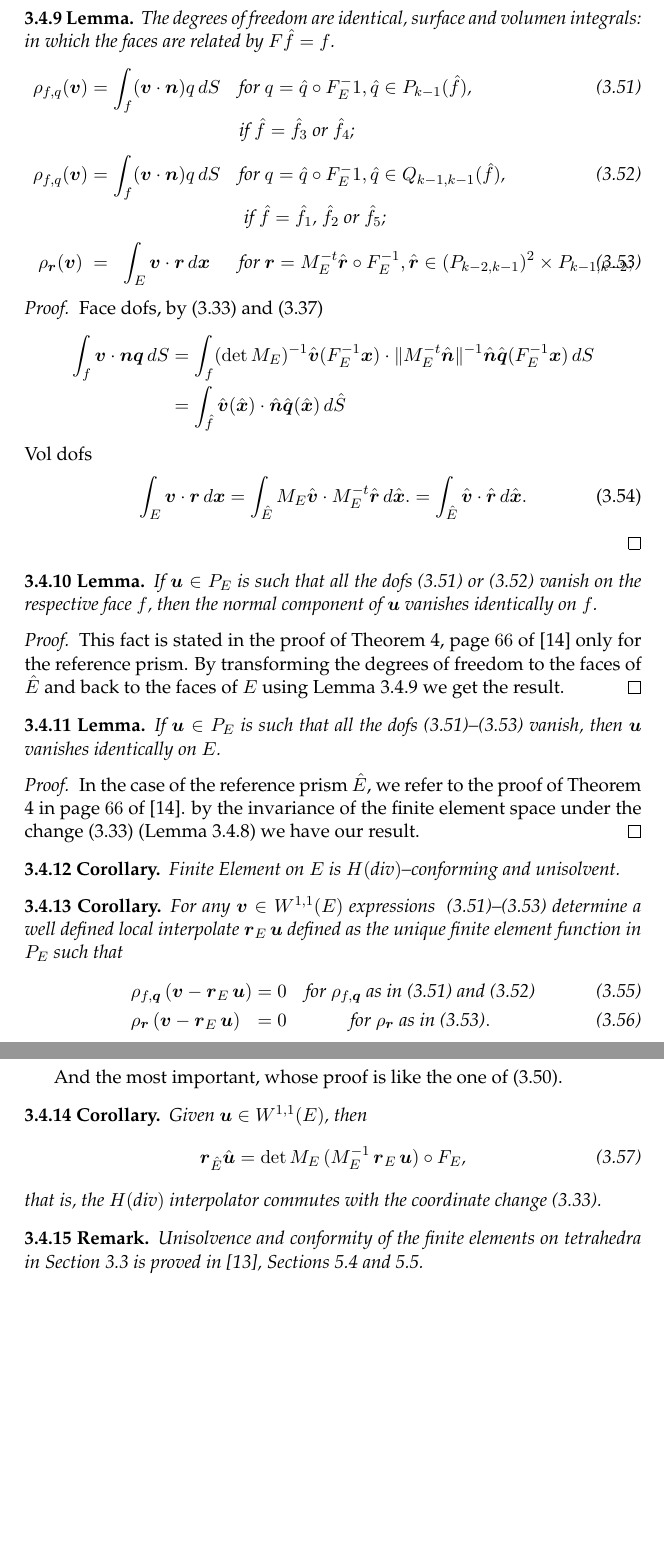
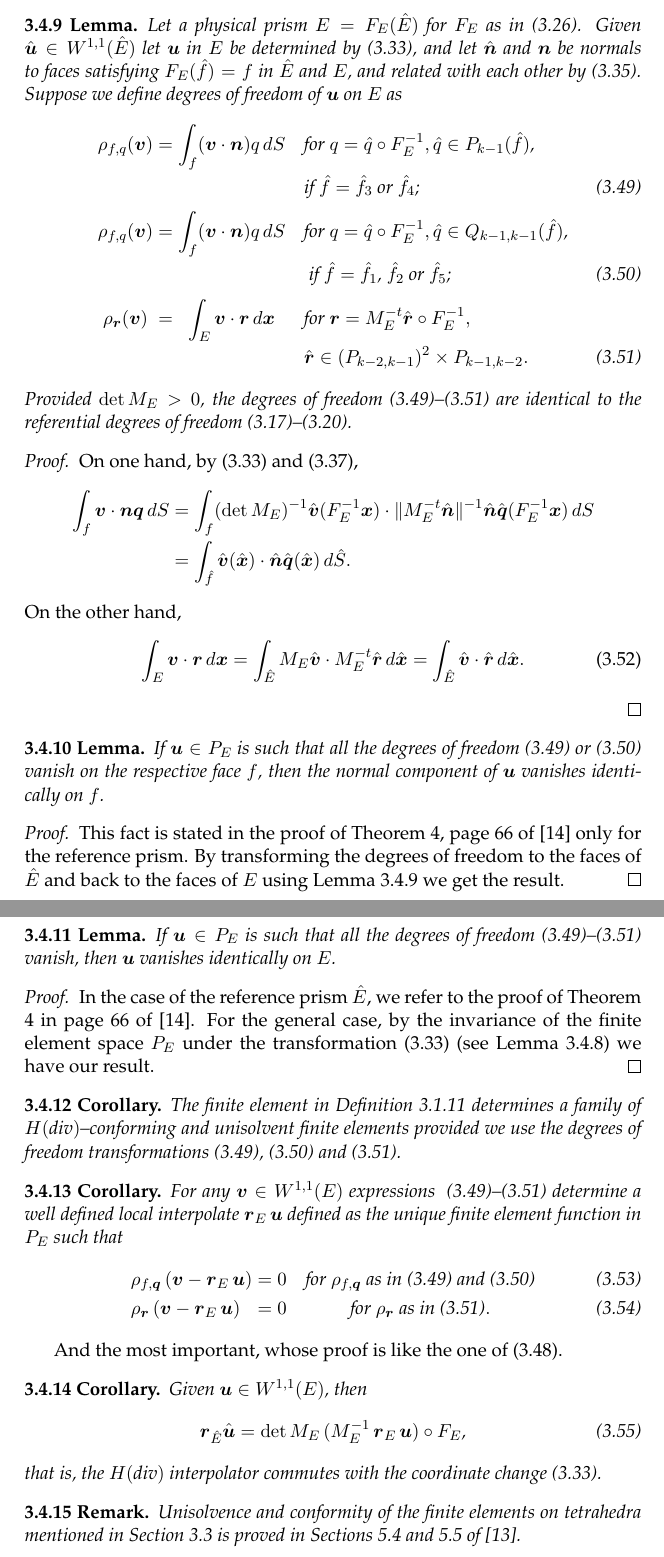
Before and after one commit to alexisjawtu/thesis, a LaTeX thesis (thesis.tex, which reads chap_finite_elements/coordinate_transforms.tex): two parts of pages 32 and 33 of 107, joined at a grey line, cut at the place of the change, the shorter picture padded with empty space. Compiled offline with pdfLaTeX.

Commit message:
revision2

```diff
--- a/chap_finite_elements/coordinate_transforms.tex
+++ b/chap_finite_elements/coordinate_transforms.tex
@@ -452,62 +462,72 @@ Lemma~\ref{aux_label7} and in a much simpler case. \noindent{\color{BrickRed}pen
 \begin{lemma} \label{aux_label12}
-The degrees of freedom are identical, surface and volumen integrals:
-in which the faces are related by $F\hat{f} = f$.
+Let a physical prism $E = F_E(\hat{E})$ for $F_E$ as in~(\ref{aux_label8}).
+Given $\hat\bu\in W^{1,1}(\hat E)$ let $\bu$ in $E$ be determined by~(\ref{transfDiv}), and
+let $\hat\bn$ and $\bn$ be normals to faces satisfying $F_E(\hat{f}) = f$
+in $\hat E$ and $E$, and
+related with each other by~(\ref{aux_label9}). Suppose
+we define degrees of freedom of $\bu$ on $E$ as
 \begin{IEEEeqnarray}{cCccl}
+    \nonumber\rho_{ f,q}(\bv) & = & \int_{f} (\bv\cdot\bn)q\,dS
+        &\quad & \mbox{for } q = \hat{q}\circ F_E^{-1}, \hat{q} \in P_{k-1}(\hat{f})\mbox{,}\\
     \label{momentos1hdivPhys}
+    &&&\quad&\mbox{if $ \hat{f} =  \hat{f}_3$ or $ \hat{f}_4$;}\\[5pt]
+    \nonumber
     \rho_{ f,q}(\bv) & = & \int_{f} (\bv\cdot\bn)q\,dS
-        &\quad & \mbox{for } q = \hat{q}\circ F_E^-1, \hat{q} \in P_{k-1}(\hat{f})\mbox{,}\\
-    \nonumber&&&\quad&\mbox{if $ \hat{f} =  \hat{f}_3$ or $ \hat{f}_4$;}\\[5pt]
+        &\quad & \mbox{for } q = \hat{q}\circ F_E^{-1}, \hat{q} \in Q_{k-1, k-1}(\hat f)\mbox{,}\\
     \label{momentos2hdivPhys}
-    \rho_{ f,q}(\bv) & = & \int_{f} (\bv\cdot\bn)q\,dS
-        &\quad & \mbox{for } q = \hat{q}\circ F_E^-1, \hat{q} \in Q_{k-1, k-1}(\hat f)\mbox{,}\\
-    \nonumber&&&\quad&\mbox{ if $ \hat{f} =  \hat{f}_1$, $ \hat{f}_2$ or $ \hat{f}_5$;}\\[5pt]
+    &&&\quad&\mbox{ if $ \hat{f} =  \hat{f}_1$, $ \hat{f}_2$ or $ \hat{f}_5$;}\\[5pt]
+    \nonumber
+    \rho_{ \br}(\bv) & = & \int_{{E}} \bv\cdot\br\,d\bx
+        &\quad& \mbox{for }\br = M_E^{-t}\hat\br\circ F_E^{-1}, \\
     \label{momentos3hdivPhys}
-    \rho_{ \br}(\bv) & = & \int_{{E}} \bv\cdot\br\,d\bx
-        &\quad& \mbox{for }\br = M_E^{-t}\hat\br\circ F_E^{-1}, \hat\br\in (P_{k-2,k-1})^2 \times P_{k-1,k-2};
+        &&&&\hat\br\in (P_{k-2,k-1})^2 \times P_{k-1,k-2}.
 \end{IEEEeqnarray}
+Provided $\det M_E > 0$, the degrees of freedom~(\ref{momentos1hdivPhys})--(\ref{momentos3hdivPhys})
+are identical to the referential degrees of freedom~(\ref{momentos1hdiv})--(\ref{momentos4hdiv}).
 \end{lemma}
 \begin{proof}
-  Face dofs, by~(\ref{transfDiv}) and~(\ref{surface_diffs})
+  On one hand, by~(\ref{transfDiv}) and~(\ref{surface_diffs}),
   \begin{IEEEeqnarray*}{rCl}
     \int_{f} \bv\cdot\bn\bq\,d S & = &
     \int_{f} (\det M_E)^{-1} \hat\bv(F_E^{-1}\bx)\cdot\|M_E^{-t}\hat\bn\|^{-1}\hat\bn\hat\bq(F_E^{-1}\bx)\,d S \\
-    & = &\int_{\hat f} \hat\bv(\hat\bx)\cdot\hat\bn\hat\bq(\hat\bx)\,d\hat S
+    & = &\int_{\hat f} \hat\bv(\hat\bx)\cdot\hat\bn\hat\bq(\hat\bx)\,d\hat S.
   \end{IEEEeqnarray*}
-Vol dofs
+On the other hand,
   \begin{IEEEeqnarray}{rCcCl}
     \int_{E}\bv\cdot\br\,d\bx
     & = &
-    \int_{\hat E}M_E\hat\bv\cdot M_E^{-t}\hat\br\,d\hat\bx.
+    \int_{\hat E}M_E\hat\bv\cdot M_E^{-t}\hat\br\,d\hat\bx
     & = &
     \int_{\hat E}\hat\bv\cdot\hat\br\,d\hat\bx.
   \end{IEEEeqnarray}
 \end{proof}
-
 \begin{lemma}
   If $\bu\in P_{E}$ is such that all the
-  dofs~(\ref{momentos1hdivPhys}) or~(\ref{momentos2hdivPhys}) vanish
+  degrees of freedom~(\ref{momentos1hdivPhys}) or~(\ref{momentos2hdivPhys}) vanish
   on the respective face $f$, then the normal component of $\bu$
   vanishes identically on $f$.
 \end{lemma}
 \begin{proof}
-  This fact is stated in the proof of Theorem 4, page $66$ of~\cite{nedelec2}
+  This fact is stated in the proof of Theorem 4, page 66 of~\cite{nedelec2}
   only for the reference prism. By transforming the degrees of freedom to
   the faces of $\hat E$ and back to the faces of $E$ using Lemma~\ref{aux_label12}
   we get the result.
 \end{proof}
 \begin{lemma}
   If $\bu\in P_{E}$ is such that all the
-  dofs~(\ref{momentos1hdivPhys})--(\ref{momentos3hdivPhys}) vanish,
+  degrees of freedom~(\ref{momentos1hdivPhys})--(\ref{momentos3hdivPhys}) vanish,
   then $\bu$ vanishes identically on $E$.
 \end{lemma}
 \begin{proof}
   In the case of the reference prism $\hat E$, we refer to the proof of
-  Theorem 4 in page $66$ of~\cite{nedelec2}.
-  by the invariance of the finite element space under
-  the change~(\ref{transfDiv}) (Lemma~\ref{aux_label13}) we have our result.
+  Theorem 4 in page 66 of~\cite{nedelec2}. For the general case,
+  by the invariance of the finite element space $P_{E}$ under
+  the transformation~(\ref{transfDiv}) (see Lemma~\ref{aux_label13}) we have our result.
 \end{proof}
 \begin{corollary}
-  Finite Element on $E$ is $H(\Div)$--conforming and unisolvent.
+The finite element in Definition~\ref{defi_h_div_conforme} determines a family
+of $H(\Div)$--conforming and unisolvent finite elements provided we use the degrees
+of freedom transformations~(\ref{momentos1hdivPhys}),~(\ref{momentos2hdivPhys}) and~(\ref{momentos3hdivPhys}).
 \end{corollary}
 \begin{corollary}
   For any $\bv\in W^{1,1}(E)$ expressions
@@ -532,9 +552,9 @@ And the most important, whose proof is like the one of~(\ref{piTransformado}).
   change~(\ref{transfDiv}).
 \end{corollary}
 \begin{remark}
-  Unisolvence and conformity of the finite elements on tetrahedra in
+  Unisolvence and conformity of the finite elements on tetrahedra mentioned in
   Section~\ref{sec:tetrahedralFEs}
-  is proved in~\cite{monk}, Sections 5.4 and 5.5.
+  is proved in Sections 5.4 and 5.5 of~\cite{monk}.
 \end{remark}
 %===========================
 % See Lemmas 5.32 and 5.34 in pages 130 and 131 of~\cite{monk}, where
```
Also changed, not shown: chap_finite_elements/prismatic_finite_elements.tex (+1 -1 lines), chap_vems/vems_fems_intro.tex (+1 -1 lines), chap_finite_elements/coordinate_transforms.tex (68 more changed lines).
